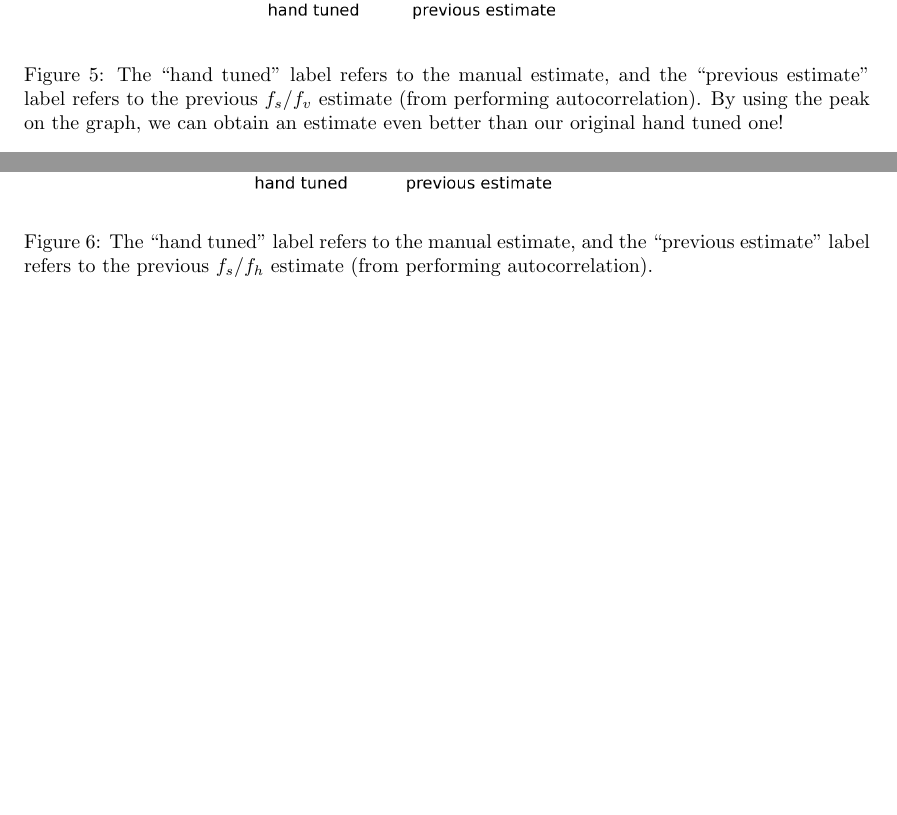
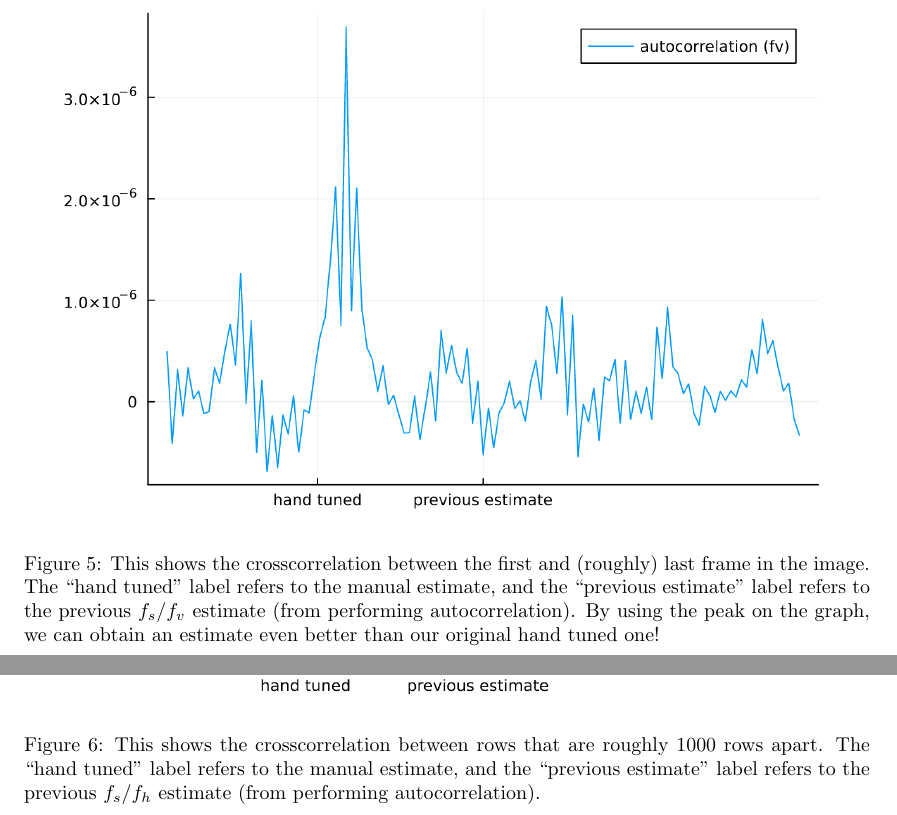
Before and after one commit to jperrett256/UOC2022-DSP-project, a LaTeX document (report/main.tex): two parts of page 8 of 12, joined at a grey line, cut at the place of the change, the shorter picture padded with empty space. Compiled offline with pdfLaTeX.

Commit message:
even more extra final changes

```diff
--- a/report/main.tex
+++ b/report/main.tex
@@ -209,8 +209,8 @@ The above results in the graph shown at \ref{fig:xcorr-fv}. This technique allow
 
 \begin{figure}
     \centering
-    \includegraphics[width=0.95\linewidth]{images/autocor_fv_step2.png}
-    \caption{The ``hand tuned'' label refers to the manual estimate, and the ``previous estimate'' label refers to the previous $f_s/f_v$ estimate (from performing autocorrelation). By using the peak on the graph, we can obtain an estimate even better than our original hand tuned one!}
+    \includegraphics[width=0.92\linewidth]{images/autocor_fv_step2.png}
+    \caption{This shows the crosscorrelation between the first and (roughly) last frame in the image. The ``hand tuned'' label refers to the manual estimate, and the ``previous estimate'' label refers to the previous $f_s/f_v$ estimate (from performing autocorrelation). By using the peak on the graph, we can obtain an estimate even better than our original hand tuned one!}
     \label{fig:xcorr-fv}
 \end{figure}
 
@@ -218,7 +218,7 @@ The same can be done with $f_h$, using our previous $f_h$ estimate (from perform
 \begin{figure}
     \centering
-    \includegraphics[width=0.95\linewidth]{images/autocor_fh_step2.png}
-    \caption{The ``hand tuned'' label refers to the manual estimate, and the ``previous estimate'' label refers to the previous $f_s/f_h$ estimate (from performing autocorrelation).}
+    \includegraphics[width=0.92\linewidth]{images/autocor_fh_step2.png}
+    \caption{This shows the crosscorrelation between rows that are roughly 1000 rows apart. The ``hand tuned'' label refers to the manual estimate, and the ``previous estimate'' label refers to the previous $f_s/f_h$ estimate (from performing autocorrelation).}
     \label{fig:xcorr-fh}
 \end{figure}
 
```
Also changed, not shown: report/main.pdf, report/main.tex (4 more changed lines).
